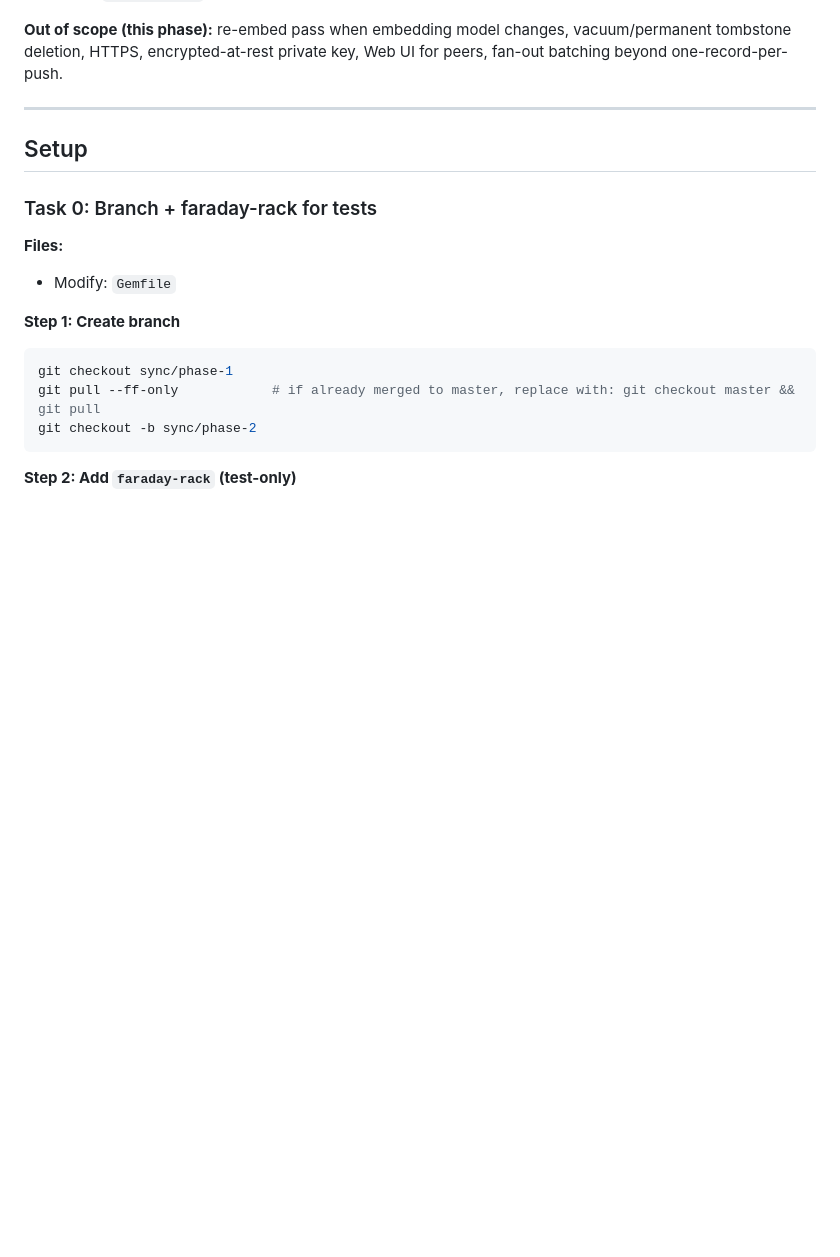
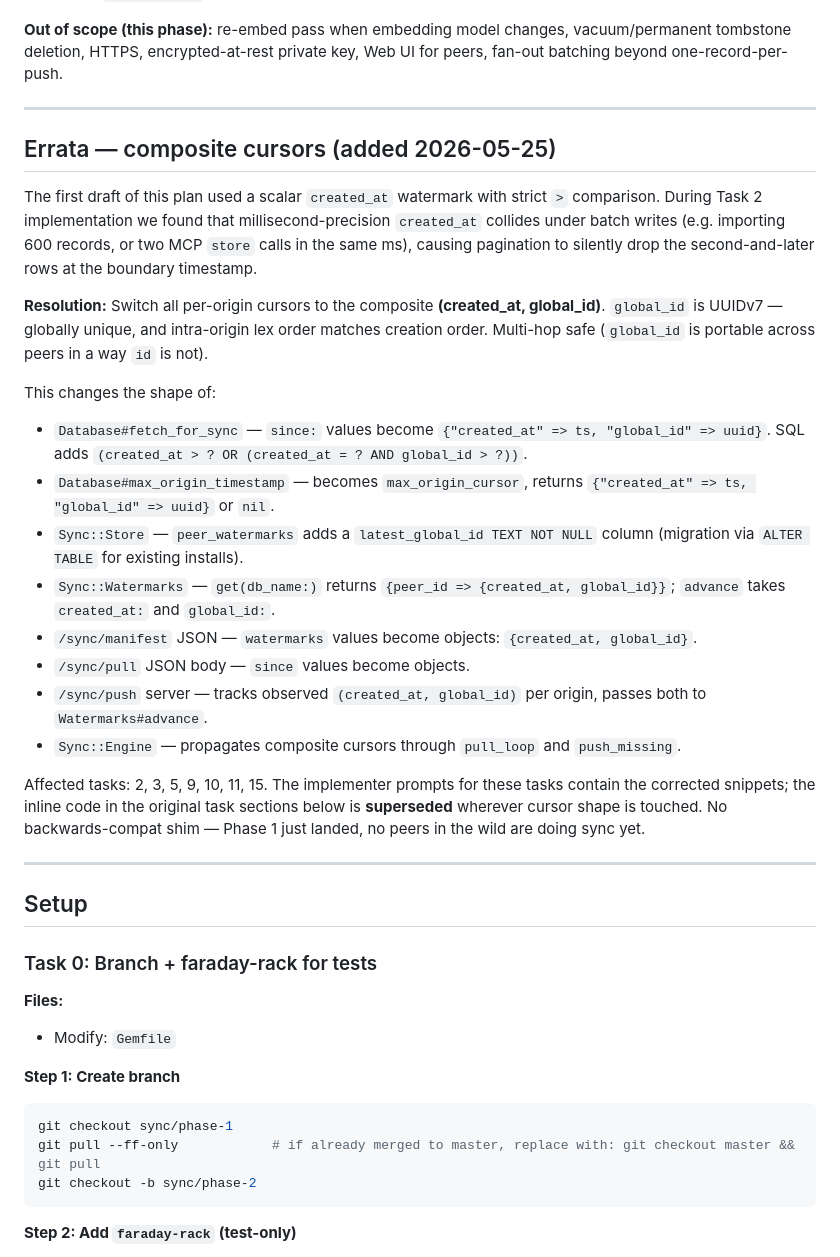
Before and after one commit to jkraemer/recollect, a Markdown page: docs/plans/2026-05-24-sync-phase-2-implementation.md, the part around the change. GitHub-like rendering; blank space fills up the shorter version.

Commit message:
docs: errata note for composite (created_at, global_id) cursors
Task 2 implementation surfaced a real correctness bug in the scalar
created_at watermark: SQLite's millisecond-precision created_at
collides under batch writes (600-record imports, multiple MCP store
calls in the same ms), and strict `created_at > ?` then silently
drops rows. Multi-hop sync amplifies it because local `id` is not
portable across peers.

Switch to composite (created_at, global_id) cursors. UUIDv7 is
globally unique and intra-origin lex order matches creation order,
so multi-hop transitive sync stays correct.

Errata documents the affected fields; subsequent implementer prompts
will carry the corrected snippets for tasks 2/3/5/9/10/11/15.

Co-Authored-By: Claude Opus 4.7 (1M context) <noreply@anthropic.com>

```diff
--- a/docs/plans/2026-05-24-sync-phase-2-implementation.md
+++ b/docs/plans/2026-05-24-sync-phase-2-implementation.md
@@ -16,6 +16,27 @@
 **Branch:** `sync/phase-2` off `sync/phase-1` (once Phase 1 lands on `master`, rebase). If Phase 1 is still un-merged, branch off `sync/phase-1` directly.
 
 **Out of scope (this phase):** re-embed pass when embedding model changes, vacuum/permanent tombstone deletion, HTTPS, encrypted-at-rest private key, Web UI for peers, fan-out batching beyond one-record-per-push.
+
+---
+
+## Errata — composite cursors (added 2026-05-25)
+
+The first draft of this plan used a scalar `created_at` watermark with strict `>` comparison. During Task 2 implementation we found that millisecond-precision `created_at` collides under batch writes (e.g. importing 600 records, or two MCP `store` calls in the same ms), causing pagination to silently drop the second-and-later rows at the boundary timestamp.
+
+**Resolution:** Switch all per-origin cursors to the composite **(created_at, global_id)**. `global_id` is UUIDv7 — globally unique, and intra-origin lex order matches creation order. Multi-hop safe (`global_id` is portable across peers in a way `id` is not).
+
+This changes the shape of:
+
+- `Database#fetch_for_sync` — `since:` values become `{"created_at" => ts, "global_id" => uuid}`. SQL adds `(created_at > ? OR (created_at = ? AND global_id > ?))`.
+- `Database#max_origin_timestamp` — becomes `max_origin_cursor`, returns `{"created_at" => ts, "global_id" => uuid}` or `nil`.
+- `Sync::Store` — `peer_watermarks` adds a `latest_global_id TEXT NOT NULL` column (migration via `ALTER TABLE` for existing installs).
+- `Sync::Watermarks` — `get(db_name:)` returns `{peer_id => {created_at, global_id}}`; `advance` takes `created_at:` and `global_id:`.
+- `/sync/manifest` JSON — `watermarks` values become objects: `{created_at, global_id}`.
+- `/sync/pull` JSON body — `since` values become objects.
+- `/sync/push` server — tracks observed `(created_at, global_id)` per origin, passes both to `Watermarks#advance`.
+- `Sync::Engine` — propagates composite cursors through `pull_loop` and `push_missing`.
+
+Affected tasks: 2, 3, 5, 9, 10, 11, 15. The implementer prompts for these tasks contain the corrected snippets; the inline code in the original task sections below is **superseded** wherever cursor shape is touched. No backwards-compat shim — Phase 1 just landed, no peers in the wild are doing sync yet.
 
 ---
 
```
